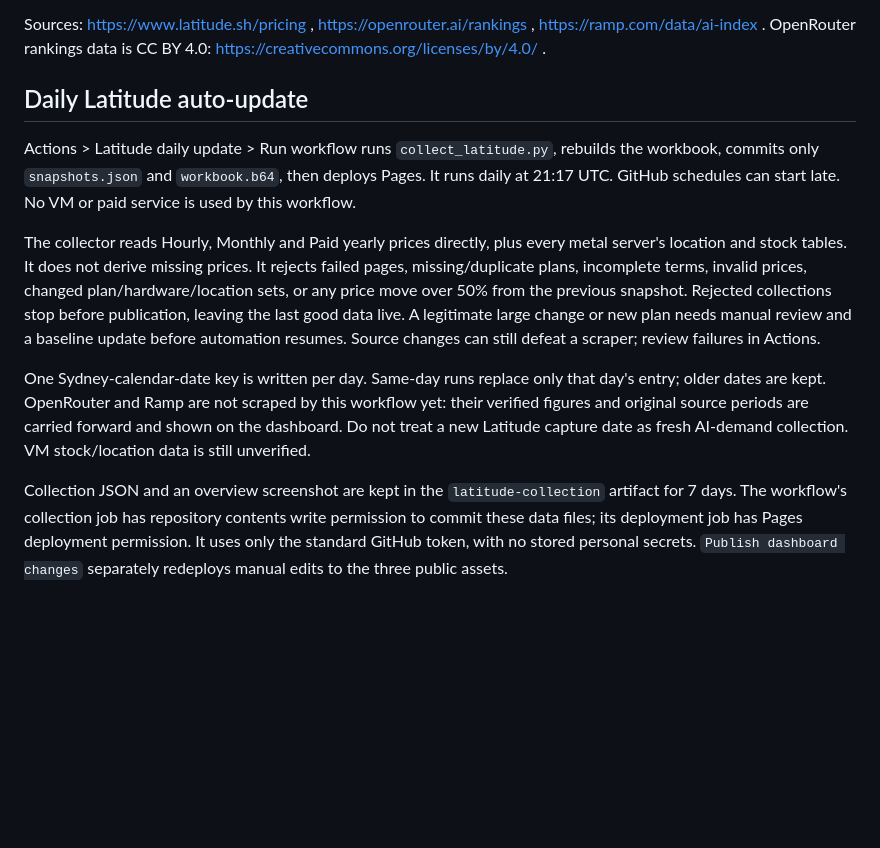
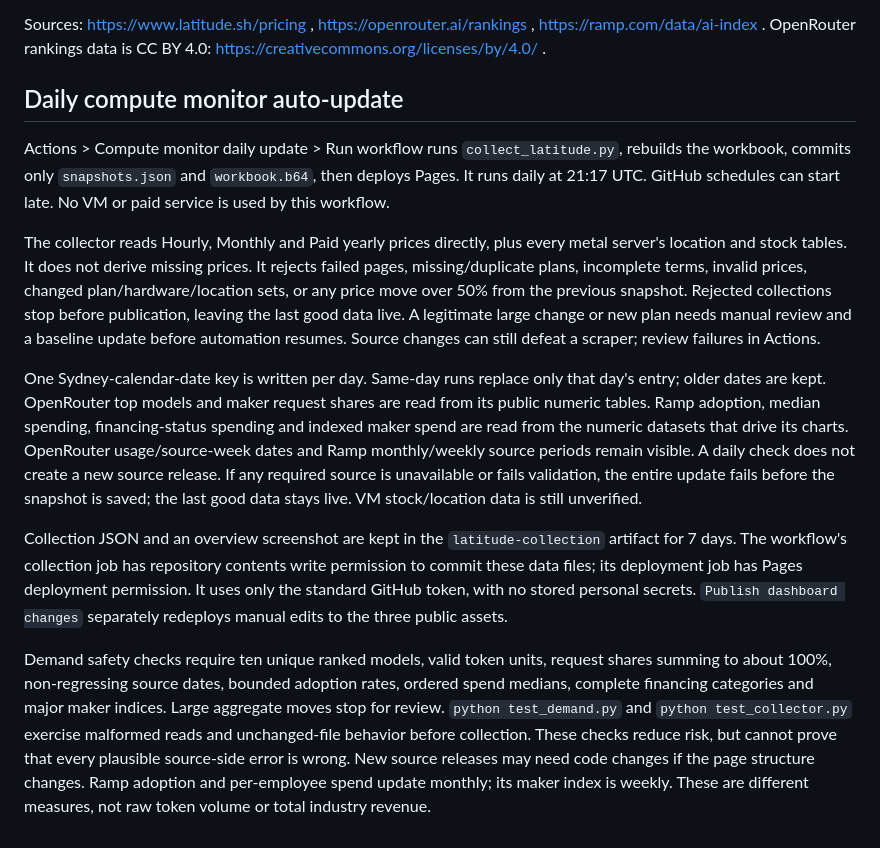
Before and after one commit to keanelieuni-source/field-notes-27, a Markdown page: README.md, the part around the change. Rendered like a GitHub page; blank space fills up the shorter version.

```diff
--- a/README.md
+++ b/README.md
@@ -33,12 +33,15 @@ No earlier Claude history was supplied, so a price change cannot be established
 
 Sources: https://www.latitude.sh/pricing , https://openrouter.ai/rankings , https://ramp.com/data/ai-index . OpenRouter rankings data is CC BY 4.0: https://creativecommons.org/licenses/by/4.0/ .
 
-## Daily Latitude auto-update
+## Daily compute monitor auto-update
 
-Actions > Latitude daily update > Run workflow runs `collect_latitude.py`, rebuilds the workbook, commits only `snapshots.json` and `workbook.b64`, then deploys Pages. It runs daily at 21:17 UTC. GitHub schedules can start late. No VM or paid service is used by this workflow.
+Actions > Compute monitor daily update > Run workflow runs `collect_latitude.py`, rebuilds the workbook, commits only `snapshots.json` and `workbook.b64`, then deploys Pages. It runs daily at 21:17 UTC. GitHub schedules can start late. No VM or paid service is used by this workflow.
 
 The collector reads Hourly, Monthly and Paid yearly prices directly, plus every metal server's location and stock tables. It does not derive missing prices. It rejects failed pages, missing/duplicate plans, incomplete terms, invalid prices, changed plan/hardware/location sets, or any price move over 50% from the previous snapshot. Rejected collections stop before publication, leaving the last good data live. A legitimate large change or new plan needs manual review and a baseline update before automation resumes. Source changes can still defeat a scraper; review failures in Actions.
 
-One Sydney-calendar-date key is written per day. Same-day runs replace only that day's entry; older dates are kept. OpenRouter and Ramp are not scraped by this workflow yet: their verified figures and original source periods are carried forward and shown on the dashboard. Do not treat a new Latitude capture date as fresh AI-demand collection. VM stock/location data is still unverified.
+One Sydney-calendar-date key is written per day. Same-day runs replace only that day's entry; older dates are kept. OpenRouter top models and maker request shares are read from its public numeric tables. Ramp adoption, median spending, financing-status spending and indexed maker spend are read from the numeric datasets that drive its charts. OpenRouter usage/source-week dates and Ramp monthly/weekly source periods remain visible. A daily check does not create a new source release. If any required source is unavailable or fails validation, the entire update fails before the snapshot is saved; the last good data stays live. VM stock/location data is still unverified.
 
 Collection JSON and an overview screenshot are kept in the `latitude-collection` artifact for 7 days. The workflow's collection job has repository contents write permission to commit these data files; its deployment job has Pages deployment permission. It uses only the standard GitHub token, with no stored personal secrets. `Publish dashboard changes` separately redeploys manual edits to the three public assets.
+
+
+Demand safety checks require ten unique ranked models, valid token units, request shares summing to about 100%, non-regressing source dates, bounded adoption rates, ordered spend medians, complete financing categories and major maker indices. Large aggregate moves stop for review. `python test_demand.py` and `python test_collector.py` exercise malformed reads and unchanged-file behavior before collection. These checks reduce risk, but cannot prove that every plausible source-side error is wrong. New source releases may need code changes if the page structure changes. Ramp adoption and per-employee spend update monthly; its maker index is weekly. These are different measures, not raw token volume or total industry revenue.
```
